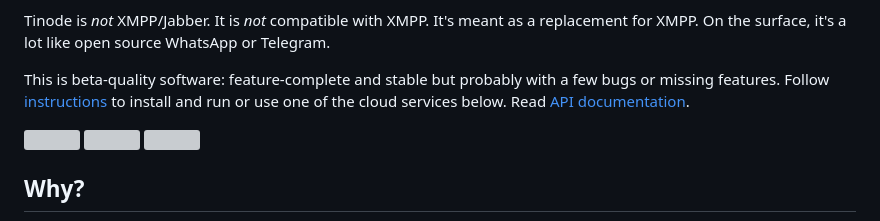
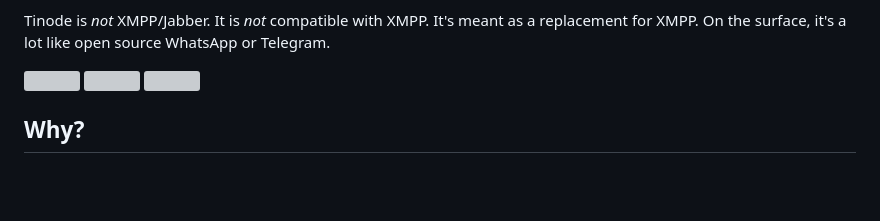
Before and after one commit to tinode/chat, a Markdown page: README.md, the part around one of its changes. GitHub-like rendering; blank space fills up the shorter version; grey boxes are pictures that could not be loaded.

```diff
--- a/README.md
+++ b/README.md
@@ -4,7 +6,5 @@
 
 Tinode is *not* XMPP/Jabber. It is *not* compatible with XMPP. It's meant as a replacement for XMPP. On the surface, it's a lot like open source WhatsApp or Telegram.
-
-This is beta-quality software: feature-complete and stable but probably with a few bugs or missing features. Follow [instructions](INSTALL.md) to install and run or use one of the cloud services below. Read [API documentation](docs/API.md).
 
 <a href="https://apps.apple.com/us/app/tinode/id1483763538"><img src="docs/app-store.svg" height=36></a> <a href="https://play.google.com/store/apps/details?id=co.tinode.tindroidx"><img src="docs/play-store.svg" height=36></a> <a href="https://web.tinode.co/"><img src="docs/web-app.svg" height=36></a>
 
```
Also changed, not shown: other parts of README.md (+3 -1 lines).
